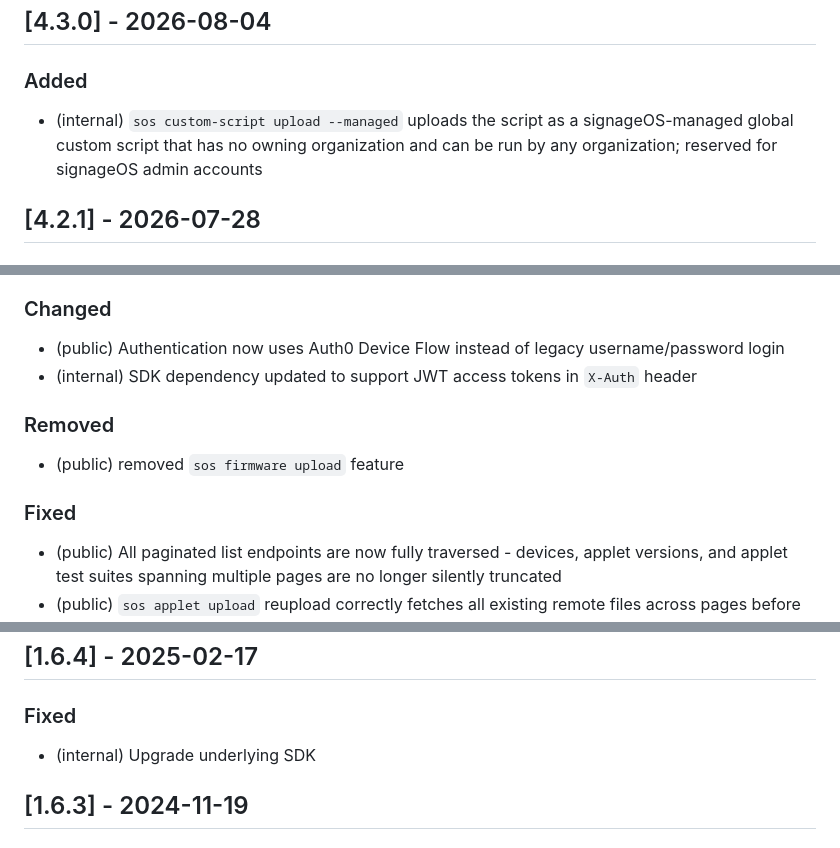
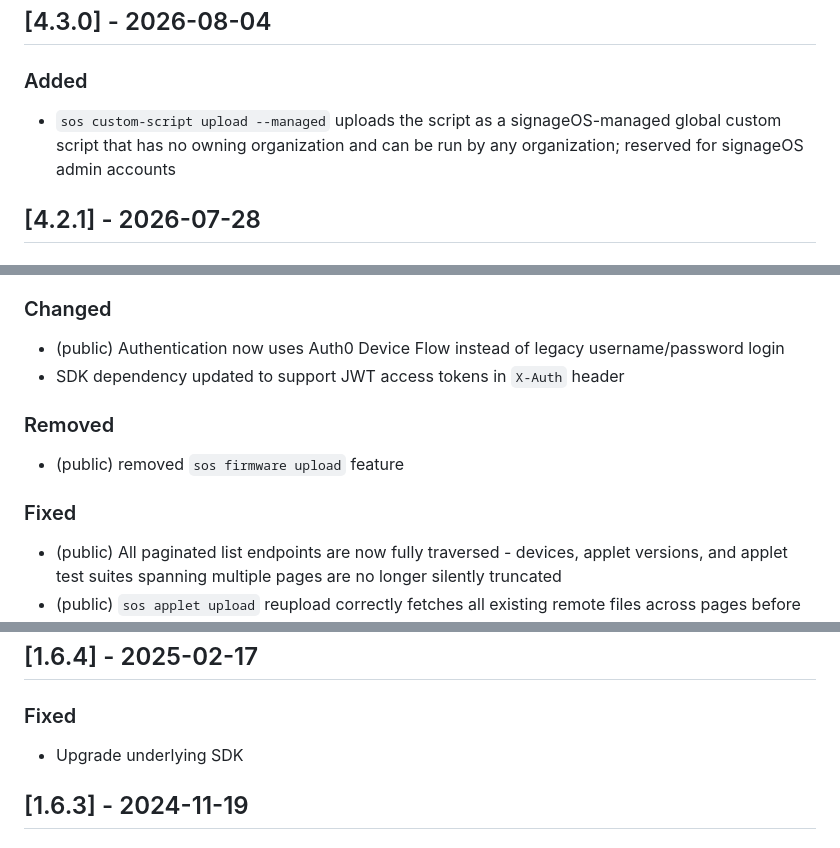
Before and after one commit to signageos/cli, a Markdown page: CHANGELOG.md, 3 parts joined by grey strips. GitHub-like rendering.

```diff
--- a/CHANGELOG.md
+++ b/CHANGELOG.md
@@ -21,7 +27,7 @@ Entries should be short and human-readable; for longer entries, use an indented
 
 ## [4.3.0] - 2026-08-04
 ### Added
-- (internal) `sos custom-script upload --managed` uploads the script as a signageOS-managed global custom script that has no owning organization and can be run by any organization; reserved for signageOS admin accounts
+- `sos custom-script upload --managed` uploads the script as a signageOS-managed global custom script that has no owning organization and can be run by any organization; reserved for signageOS admin accounts
 
 ## [4.2.1] - 2026-07-28
 ### Fixed
@@ -76,13 +80,12 @@ Entries should be short and human-readable; for longer entries, use an indented
 
 ### Changed
 - (public) Authentication now uses Auth0 Device Flow instead of legacy username/password login
-- (internal) SDK dependency updated to support JWT access tokens in `X-Auth` header
+- SDK dependency updated to support JWT access tokens in `X-Auth` header
 
 ### Removed
 - (public) removed `sos firmware upload` feature
 
 ### Fixed
-
 - (public) All paginated list endpoints are now fully traversed - devices, applet versions, and applet test suites spanning multiple pages are no longer silently truncated
 - (public) `sos applet upload` reupload correctly fetches all existing remote files across pages before diffing
 
@@ -239,7 +242,7 @@ Entries should be short and human-readable; for longer entries, use an indented
 
 ## [1.6.4] - 2025-02-17
 ### Fixed
-- (internal) Upgrade underlying SDK
+- Upgrade underlying SDK
 
 ## [1.6.3] - 2024-11-19
 ### Fixed
```
Also changed, not shown: other parts of CHANGELOG.md (+21 -17 lines), changelog/agent-skill.md (deleted, +0 -4 lines).
